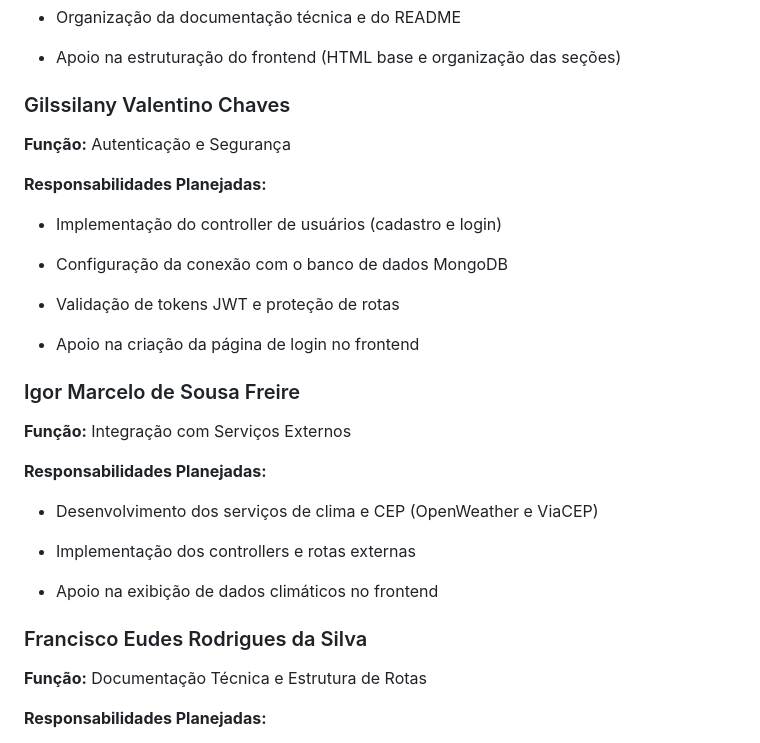
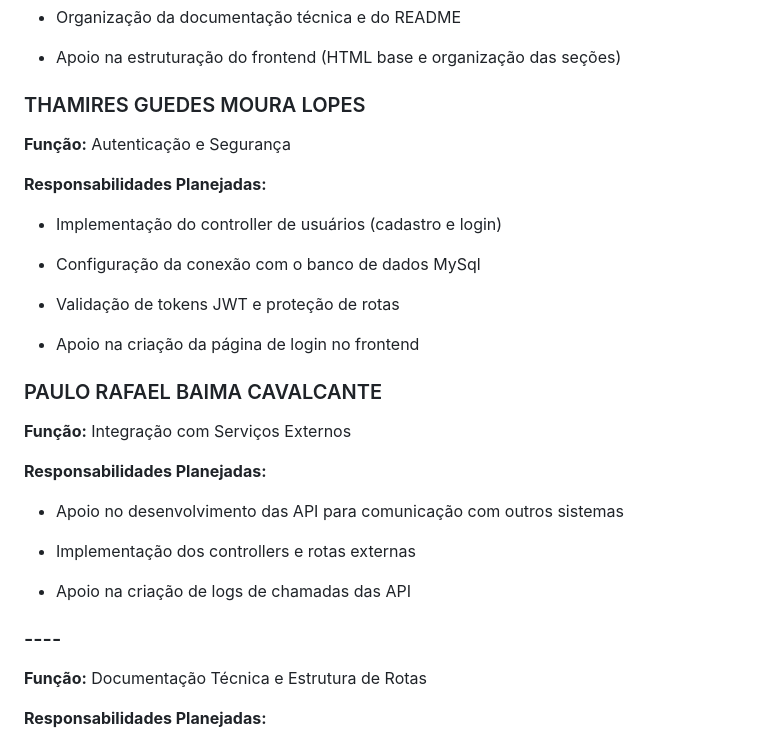
Before and after one commit to jp085/Projeto-multiplataforma-1, a Markdown page: README.md, the part around one of its changes. Rendered like a GitHub page.

```diff
--- a/README.md
+++ b/README.md
@@ -130,32 +128,32 @@ O projeto será desenvolvido por uma equipe de seis integrantes, com divisão cl
 
 - Apoio na estruturação do frontend (HTML base e organização das seções)
 
-### Gilssilany Valentino Chaves
+### THAMIRES GUEDES MOURA LOPES
 **Função:** Autenticação e Segurança
 
 **Responsabilidades Planejadas:**
 
 - Implementação do controller de usuários (cadastro e login)
 
-- Configuração da conexão com o banco de dados MongoDB
+- Configuração da conexão com o banco de dados MySql
 
 - Validação de tokens JWT e proteção de rotas
 
 - Apoio na criação da página de login no frontend
 
-### Igor Marcelo de Sousa Freire
+### PAULO RAFAEL BAIMA CAVALCANTE
 
 **Função:** Integração com Serviços Externos
 
 **Responsabilidades Planejadas:**
 
-- Desenvolvimento dos serviços de clima e CEP (OpenWeather e ViaCEP)
+- Apoio no desenvolvimento das API para comunicação com outros sistemas
 
 - Implementação dos controllers e rotas externas
 
-- Apoio na exibição de dados climáticos no frontend
+- Apoio na criação de logs de chamadas das API
 
-### Francisco Eudes Rodrigues da Silva
+### ----
 
 **Função:** Documentação Técnica e Estrutura de Rotas
 
```
Also changed, not shown: other parts of README.md (+10 -12 lines).
